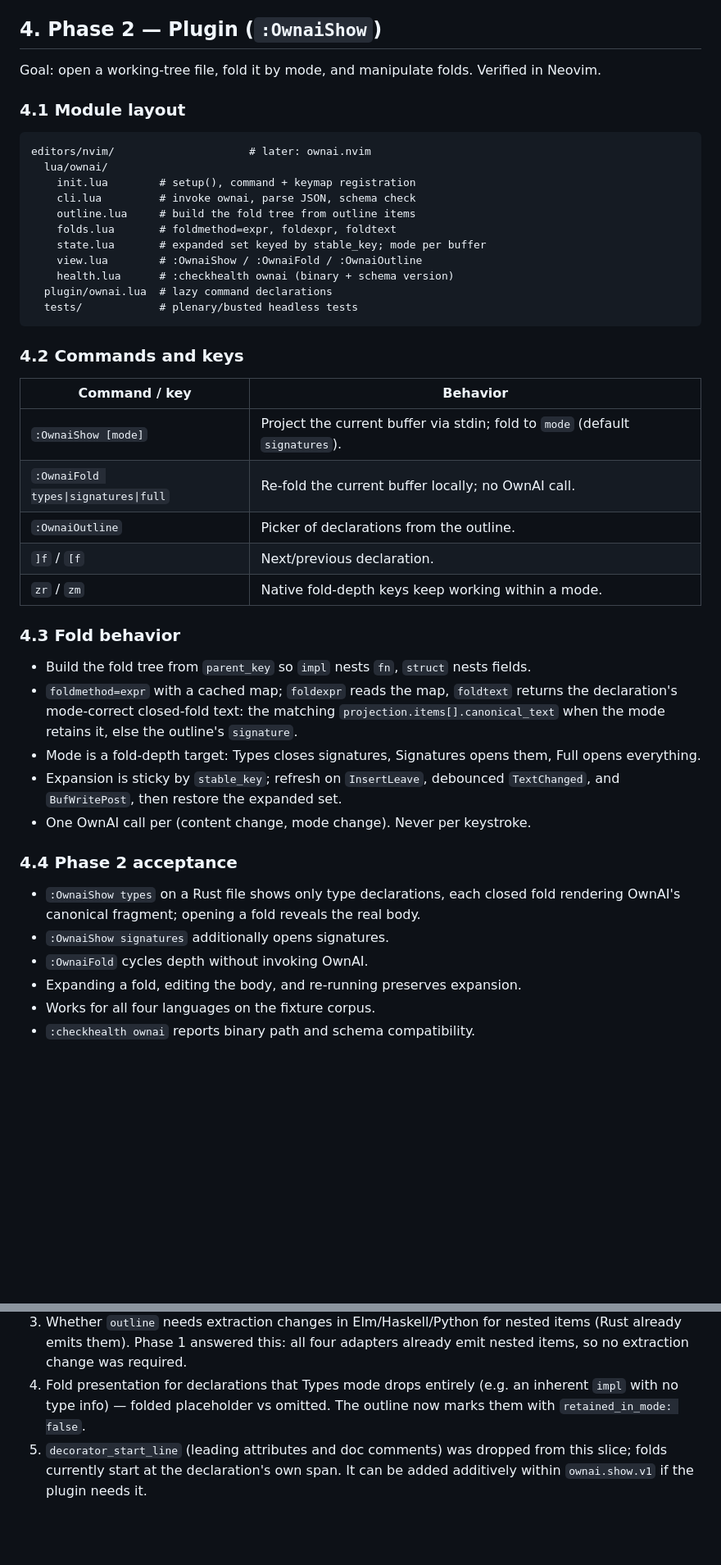
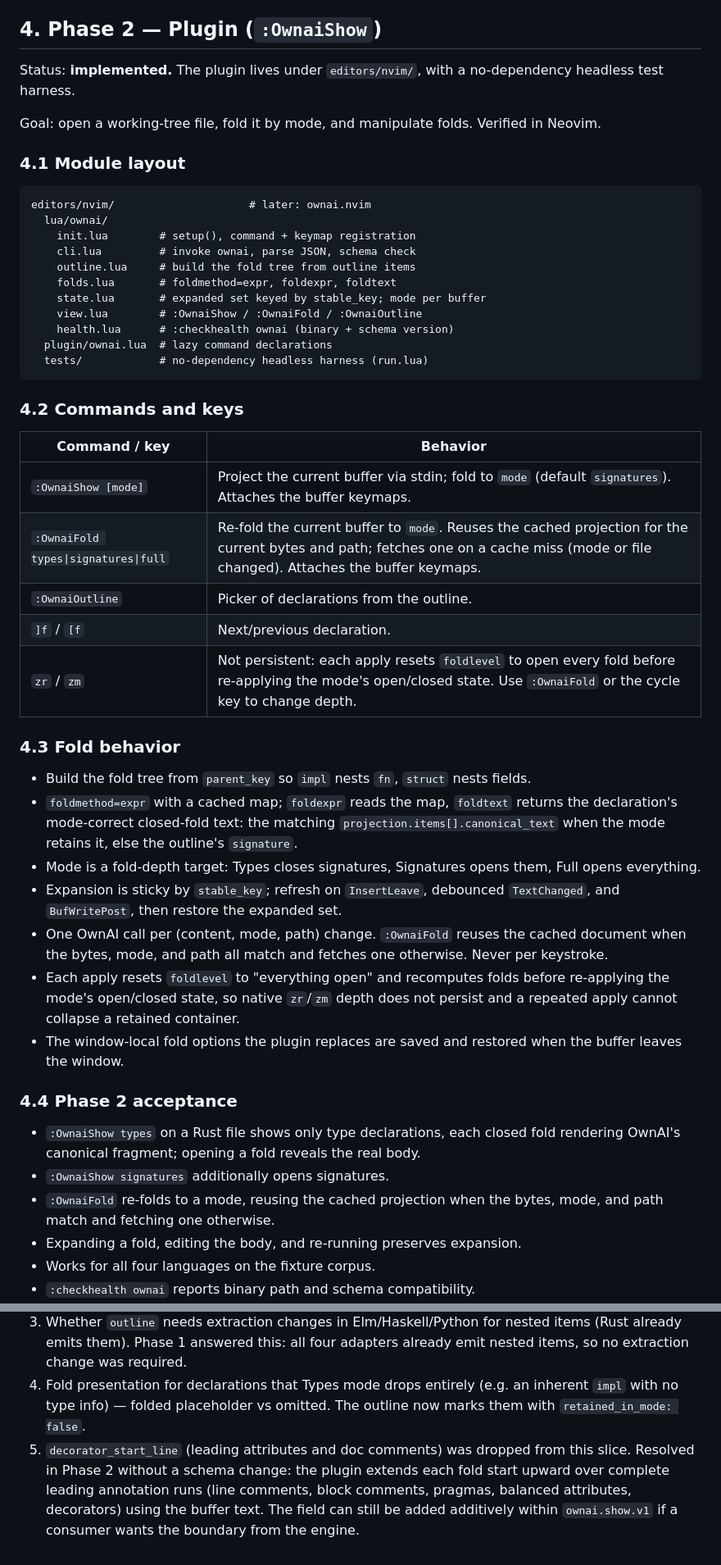
Before and after one commit to nixypanda/codect, a Markdown page: docs/plans/nvim-plugin.md, 2 parts joined by grey strips. Shown at 82% size. Drawn GitHub-style; blank space fills up the shorter version.

````diff
--- a/docs/plans/nvim-plugin.md
+++ b/docs/plans/nvim-plugin.md
@@ -192,6 +194,9 @@ Contract rules:
 
 ## 4. Phase 2 — Plugin (`:OwnaiShow`)
 
+Status: **implemented.** The plugin lives under `editors/nvim/`, with a
+no-dependency headless test harness.
+
 Goal: open a working-tree file, fold it by mode, and manipulate folds. Verified
 in Neovim.
 
@@ -208,18 +213,18 @@ editors/nvim/                     # later: ownai.nvim
     view.lua        # :OwnaiShow / :OwnaiFold / :OwnaiOutline
     health.lua      # :checkhealth ownai (binary + schema version)
   plugin/ownai.lua  # lazy command declarations
-  tests/            # plenary/busted headless tests
+  tests/            # no-dependency headless harness (run.lua)
 ```
 
 ### 4.2 Commands and keys
 
 | Command / key | Behavior |
 |---|---|
-| `:OwnaiShow [mode]` | Project the current buffer via stdin; fold to `mode` (default `signatures`). |
-| `:OwnaiFold types\|signatures\|full` | Re-fold the current buffer locally; no OwnAI call. |
+| `:OwnaiShow [mode]` | Project the current buffer via stdin; fold to `mode` (default `signatures`). Attaches the buffer keymaps. |
+| `:OwnaiFold types\|signatures\|full` | Re-fold the current buffer to `mode`. Reuses the cached projection for the current bytes and path; fetches one on a cache miss (mode or file changed). Attaches the buffer keymaps. |
 | `:OwnaiOutline` | Picker of declarations from the outline. |
 | `]f` / `[f` | Next/previous declaration. |
-| `zr` / `zm` | Native fold-depth keys keep working within a mode. |
+| `zr` / `zm` | Not persistent: each apply resets `foldlevel` to open every fold before re-applying the mode's open/closed state. Use `:OwnaiFold` or the cycle key to change depth. |
 
 ### 4.3 Fold behavior
 
@@ -233,7 +238,14 @@ editors/nvim/                     # later: ownai.nvim
   Full opens everything.
 - Expansion is sticky by `stable_key`; refresh on `InsertLeave`, debounced
   `TextChanged`, and `BufWritePost`, then restore the expanded set.
-- One OwnAI call per (content change, mode change). Never per keystroke.
+- One OwnAI call per (content, mode, path) change. `:OwnaiFold` reuses the
+  cached document when the bytes, mode, and path all match and fetches one
+  otherwise. Never per keystroke.
+- Each apply resets `foldlevel` to "everything open" and recomputes folds
+  before re-applying the mode's open/closed state, so native `zr`/`zm` depth
+  does not persist and a repeated apply cannot collapse a retained container.
+- The window-local fold options the plugin replaces are saved and restored
+  when the buffer leaves the window.
 
 ### 4.4 Phase 2 acceptance
 
@@ -241,7 +253,8 @@ editors/nvim/                     # later: ownai.nvim
   fold rendering OwnAI's canonical fragment; opening a fold reveals the real
   body.
 - `:OwnaiShow signatures` additionally opens signatures.
-- `:OwnaiFold` cycles depth without invoking OwnAI.
+- `:OwnaiFold` re-folds to a mode, reusing the cached projection when the
+  bytes, mode, and path match and fetching one otherwise.
 - Expanding a fold, editing the body, and re-running preserves expansion.
 - Works for all four languages on the fixture corpus.
 - `:checkhealth ownai` reports binary path and schema compatibility.
@@ -354,5 +372,8 @@ mismatch is diagnosable.
    inherent `impl` with no type info) — folded placeholder vs omitted. The
    outline now marks them with `retained_in_mode: false`.
 5. `decorator_start_line` (leading attributes and doc comments) was dropped from
-   this slice; folds currently start at the declaration's own span. It can be
-   added additively within `ownai.show.v1` if the plugin needs it.
+   this slice. Resolved in Phase 2 without a schema change: the plugin extends
+   each fold start upward over complete leading annotation runs (line comments,
+   block comments, pragmas, balanced attributes, decorators) using the buffer
+   text. The field can still be added additively within `ownai.show.v1` if a
+   consumer wants the boundary from the engine.
````
Also changed, not shown: other parts of docs/plans/nvim-plugin.md (+14 -7 lines).
